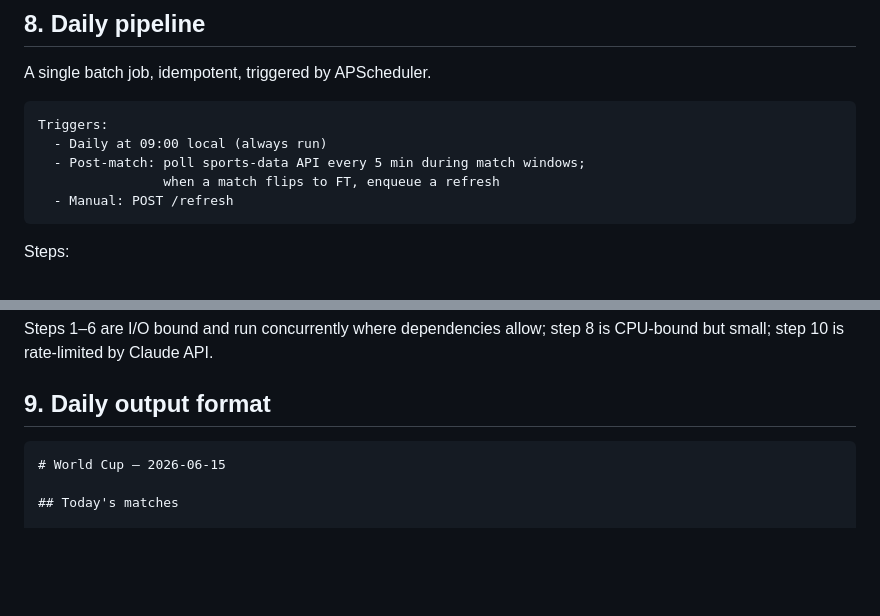
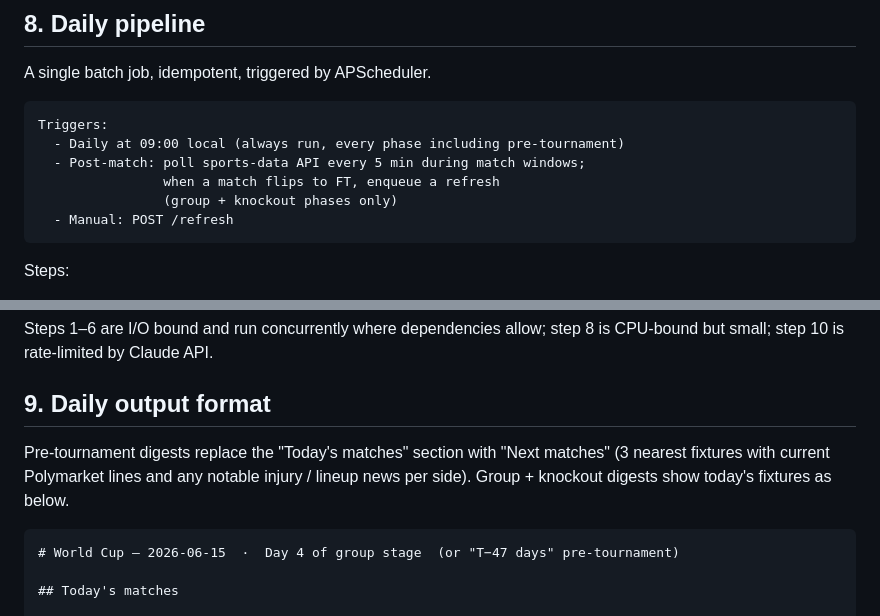
Before and after one commit to zivalx/predict-sports-results, a Markdown page: docs/specs/2026-05-21-worldcap-design.md, 2 parts joined by grey strips. GitHub-like rendering; blank space fills up the shorter version.

````diff
--- a/docs/specs/2026-05-21-worldcap-design.md
+++ b/docs/specs/2026-05-21-worldcap-design.md
@@ -171,9 +184,10 @@ A single batch job, idempotent, triggered by APScheduler.
 
 ```
 Triggers:
-  - Daily at 09:00 local (always run)
+  - Daily at 09:00 local (always run, every phase including pre-tournament)
   - Post-match: poll sports-data API every 5 min during match windows;
                 when a match flips to FT, enqueue a refresh
+                (group + knockout phases only)
   - Manual: POST /refresh
 ```
 
@@ -196,8 +210,10 @@ Steps 1–6 are I/O bound and run concurrently where dependencies allow; step 8
 
 ## 9. Daily output format
 
+Pre-tournament digests replace the "Today's matches" section with "Next matches" (3 nearest fixtures with current Polymarket lines and any notable injury / lineup news per side). Group + knockout digests show today's fixtures as below.
+
 ```markdown
-# World Cup — 2026-06-15
+# World Cup — 2026-06-15  ·  Day 4 of group stage  (or "T−47 days" pre-tournament)
 
 ## Today's matches
 
````
Also changed, not shown: other parts of docs/specs/2026-05-21-worldcap-design.md (+17 -2 lines).
